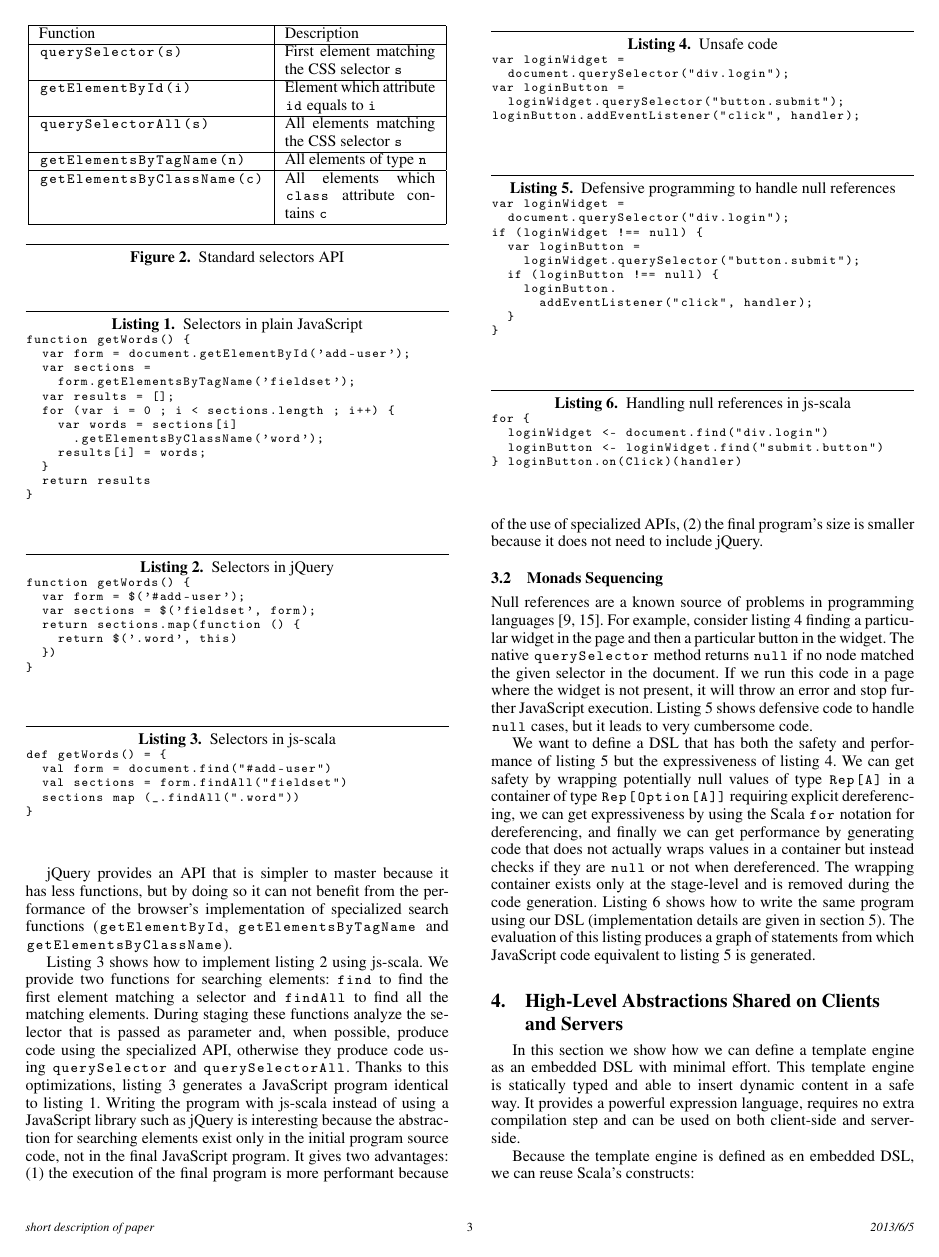
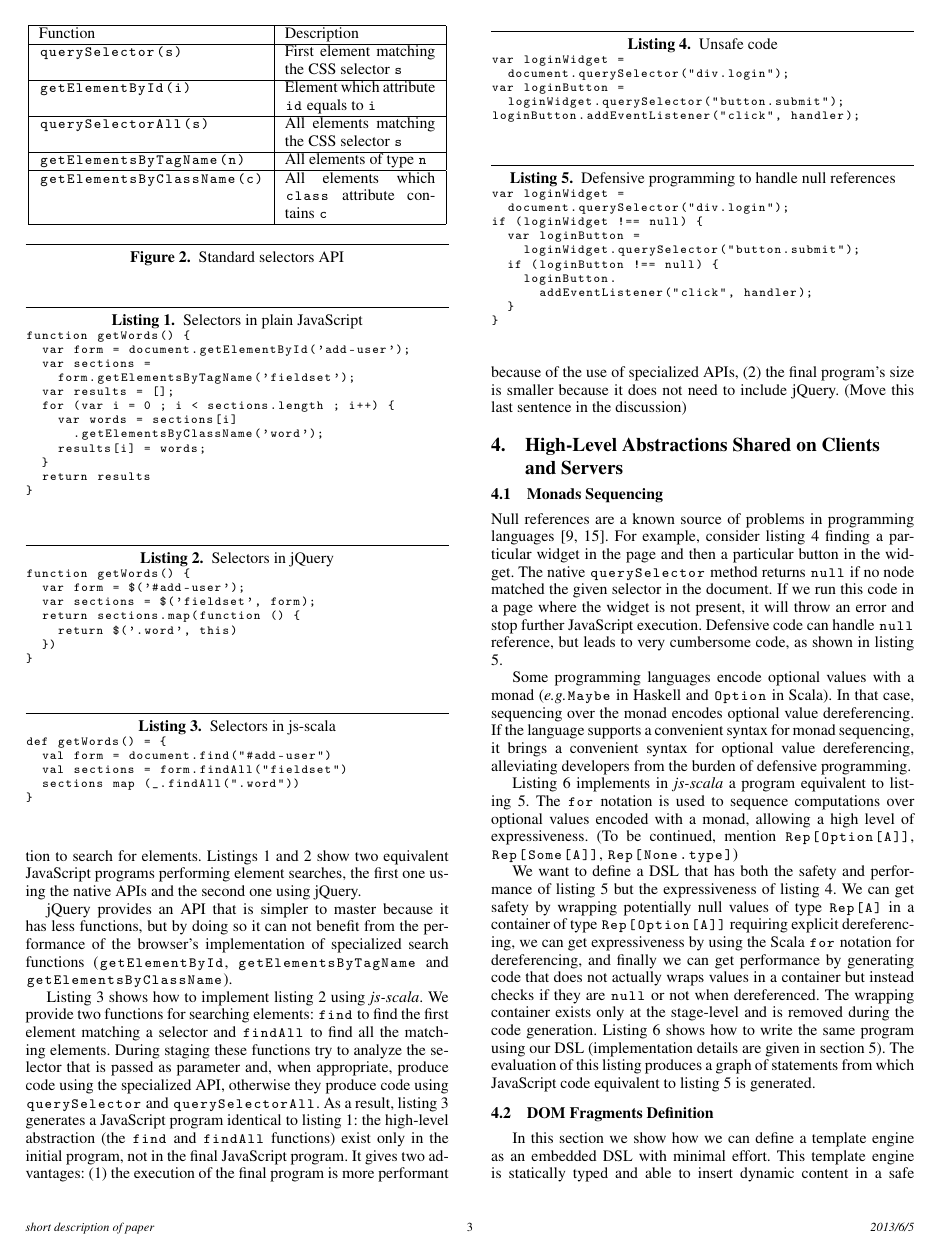
Before and after one commit to js-scala/js-scala, a LaTeX paper (papers/gpce2013/gpce2013.tex): page 3 of 5 before the commit and page 3 of 6 after it. Compiled offline with pdfLaTeX; a missing font is replaced by an installed copy or a similar font.

Commit message:
Better abstract and intro. WIP contrib.

```diff
--- a/papers/gpce2013/gpce2013.tex
+++ b/papers/gpce2013/gpce2013.tex
@@ -221,3 +222,6 @@ cases. For the developer it is not convenient to have to master several function
 most JavaScript developers use the jQuery
 library~\cite{Bibeault08_jQuery}\footnote{According to the following document:
 \href{http://trends.builtwith.com/javascript}{ http://trends.builtwith.com/javascript}, jQuery is used by more than
+40\% of the top million sites} that provides only one high-level function to search for elements.
+Listings \ref{vanilla-selectors} and \ref{jquery-selectors} show two equivalent JavaScript programs performing
+element searches, the first one using the native APIs and the second one using jQuery.
@@ -268,16 +269,20 @@ def getWords() = {
 \end{lstlisting}
 \end{figure}
 
-Listing~\ref{js-scala-selectors} shows how to implement listing~\ref{jquery-selectors} using js-scala. We provide two
-functions for searching elements: \code{find} to find the first element matching a selector and \code{findAll} to
-find all the matching elements. During staging these functions analyze the selector that is passed as parameter and,
-when possible, produce code using the specialized API, otherwise they produce code using \code{querySelector} and
-\code{querySelectorAll}. Thanks to this optimizations, listing~\ref{js-scala-selectors} generates a JavaScript
-program identical to listing~\ref{vanilla-selectors}. Writing the program with js-scala instead of using a JavaScript
-library such as jQuery is interesting because the abstraction for searching elements exist only in the initial
-program source code, not in the final JavaScript program. It gives two advantages: (1) the execution of the final
-program is more performant because of the use of specialized APIs, (2) the final program’s size is smaller because it
-does not need to include jQuery.
+Listing~\ref{js-scala-selectors} shows how to implement listing~\ref{jquery-selectors} using \emph{js-scala}. We
+provide two functions for searching elements: \code{find} to find the first element matching a selector and
+\code{findAll} to find all the matching elements. During staging these functions try to analyze the selector that is
+passed as parameter and, when appropriate, produce code using the specialized API, otherwise they produce code using
+\code{querySelector} and \code{querySelectorAll}. As a result, listing~\ref{js-scala-selectors} generates a
+JavaScript program identical to listing~\ref{vanilla-selectors}: the high-level abstraction (the \code{find} and
+\code{findAll} functions) exist only in the initial program, not in the final JavaScript program. It gives two
+advantages: (1) the execution of the final program is more performant because of the use of specialized APIs, (2) the
+final program’s size is smaller because it does not need to include jQuery. (Move this last sentence in the
+discussion)
+
+
+\section{High-Level Abstractions Shared on Clients and Servers}
+\label{contribution-shared}
 
 \subsection{Monads Sequencing}
 
@@ -285,9 +290,8 @@ Null references are a known source of problems in programming languages~\cite{Ho
 example, consider listing \ref{null-unsafe} finding a particular widget in the page and then a particular
 button in the widget. The native \code{querySelector} method returns \code{null} if no node matched the given
 selector in the document. If we run this code in a page where the widget is not present, it will throw an error
-and stop further JavaScript execution. Listing \ref{null-defensive} shows defensive code to handle \code{null}
-cases, but it leads to very cumbersome code.
-
+and stop further JavaScript execution. Defensive code can handle \code{null} reference, but leads to very cumbersome
+code, as shown in listing \ref{null-defensive}.
 
 \begin{figure}
 \begin{lstlisting}[language=JavaScript,label=null-unsafe,caption=Unsafe code]
@@ -315,6 +319,15 @@ if (loginWidget !== null) {
 \end{lstlisting}
 \end{figure}
 
+Some programming languages encode optional values with a monad (\eg \code{Maybe} in Haskell and \code{Option} in
+Scala). In that case, sequencing over the monad encodes optional value dereferencing. If the language supports a
+convenient syntax for monad sequencing, it brings a convenient syntax for optional value dereferencing, alleviating
+developers from the burden of defensive programming.
+
+Listing \ref{null-js-scala} implements in \emph{js-scala} a program equivalent to listing \ref{null-defensive}. The
+\code{for} notation is used to sequence computations over optional values encoded with a monad, allowing a high
+level of expressiveness. (To be continued, mention \code{Rep[Option[A]]}, \code{Rep[Some[A]]}, \code{Rep[None.type]})
+
 We want to define a DSL that has both the safety and performance of listing \ref{null-defensive} but the
 expressiveness of listing \ref{null-unsafe}. We can get safety by wrapping potentially null values of type
 \code{Rep[A]} in a container of type \code{Rep[Option[A]]} requiring explicit dereferencing, we can get
@@ -334,9 +347,7 @@ for {
 \end{lstlisting}
 \end{figure}
 
-
-\section{High-Level Abstractions Shared on Clients and Servers}
-\label{contribution-shared}
+\subsection{DOM Fragments Definition}
 
 \begin{figure}
 \begin{lstlisting}[language=JavaScript,caption=JavaScript DOM API,label=dom-api]
```
Also changed, not shown: papers/gpce2013/gpce2013.pdf, papers/gpce2013/gpce2013.tex (72 more changed lines).
